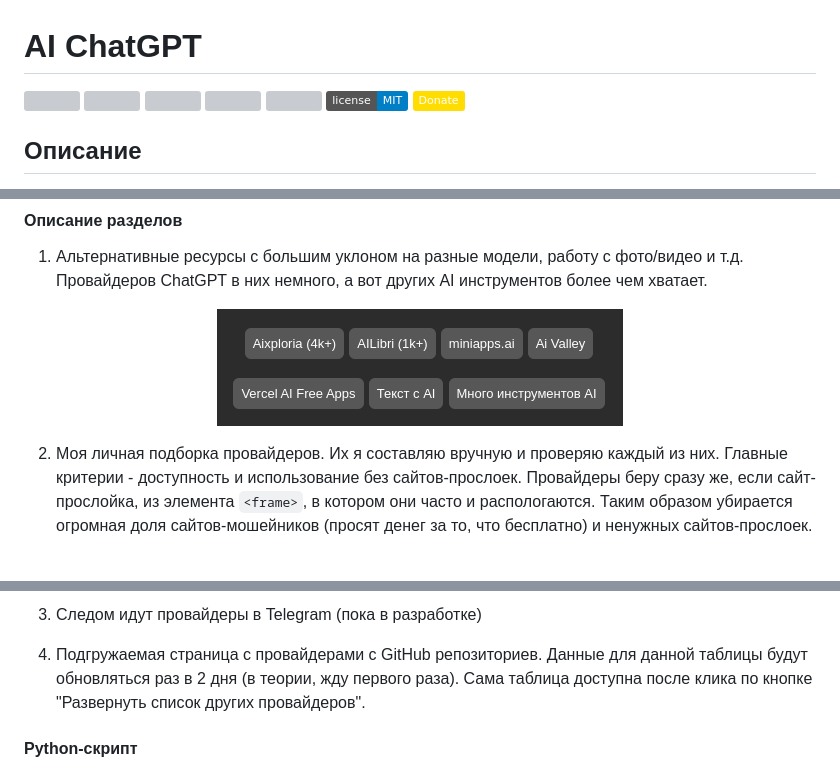
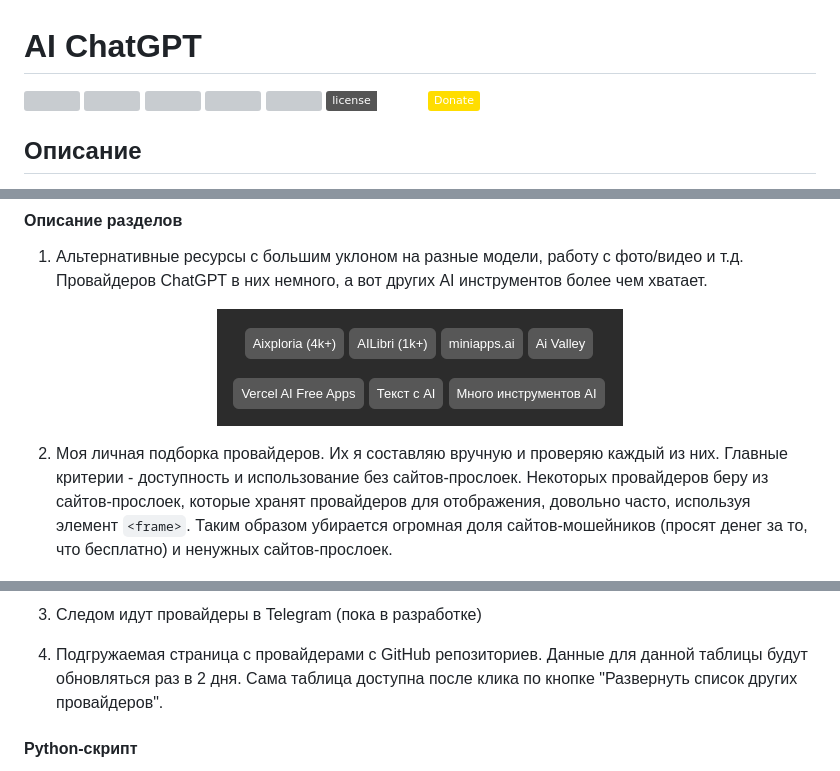
Before and after one commit to Zalexanninev15/AI-ChatGPT, a Markdown page: README.md, 3 parts joined by grey strips. Drawn GitHub-style; badges without logos; grey boxes are pictures that could not be loaded.

````diff
--- a/README.md
+++ b/README.md
@@ -5,7 +5,7 @@
 [![](https://img.shields.io/github/forks/Zalexanninev15/ai-for-all.svg)](https://github.com/Zalexanninev15/ai-for-all/network/members)
 [![](https://img.shields.io/github/issues/Zalexanninev15/ai-for-all.svg)](https://github.com/Zalexanninev15/ai-for-all/issues?q=is%3Aopen+is%3Aissue)
 [![](https://img.shields.io/github/issues-closed/Zalexanninev15/ai-for-all.svg)](https://github.com/Zalexanninev15/ai-for-all/issues?q=is%3Aissue+is%3Aclosed)
-[![](https://img.shields.io/badge/license-MIT-blue.svg)](LICENSE)
+[![](https://img.shields.io/badge/license-GPLv3-ligthgreen.svg)](LICENSE)
 [![](https://img.shields.io/badge/Donate-FFDD00.svg?logo=buymeacoffee&logoColor=black)](https://zalexanninev15-donate.pfm.live/)
 
 ## Описание
@@ -28,7 +28,7 @@
 </p>
 
 2. Моя личная подборка провайдеров.
-Их я составляю вручную и проверяю каждый из них. Главные критерии - доступность и использование без сайтов-прослоек. Провайдеры беру сразу же, если сайт-прослойка, из элемента ```<frame>```, в котором они часто и распологаются. Таким образом убирается огромная доля сайтов-мошейников (просят денег за то, что бесплатно) и ненужных сайтов-прослоек.
+Их я составляю вручную и проверяю каждый из них. Главные критерии - доступность и использование без сайтов-прослоек. Некоторых провайдеров беру из сайтов-прослоек, которые хранят провайдеров для отображения, довольно часто, используя элемент ```<frame>```. Таким образом убирается огромная доля сайтов-мошейников (просят денег за то, что бесплатно) и ненужных сайтов-прослоек.
 
 <p align="center">
   <img src="/assets/2.png">
@@ -37,7 +37,7 @@
 3. Следом идут провайдеры в Telegram (пока в разработке)
 
 4. Подгружаемая страница с провайдерами с GitHub репозиториев.
-Данные для данной таблицы будут обновляться раз в 2 дня (в теории, жду первого раза). Сама таблица доступна после клика по кнопке "Развернуть список других провайдеров".
+Данные для данной таблицы будут обновляться раз в 2 дня. Сама таблица доступна после клика по кнопке "Развернуть список других провайдеров".
 
 #### Python-скрипт
 
````
